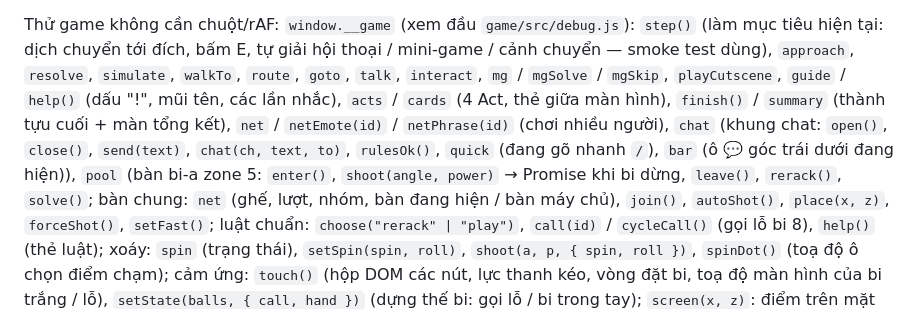
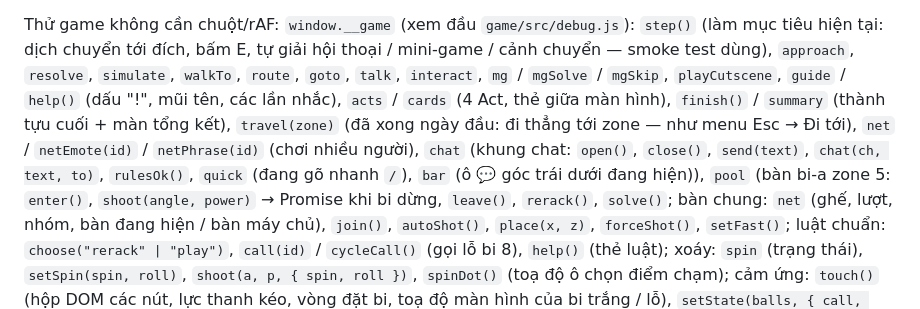
Before and after one commit to thanhdo257205/fville-onboard, a Markdown page: CLAUDE.md, the part around the change. Drawn GitHub-style.

```diff
--- a/CLAUDE.md
+++ b/CLAUDE.md
@@ -114,7 +114,7 @@ python scripts/tools/privacy_scan.py # quét nhánh main trước khi commit
 Thử game không cần chuột/rAF: `window.__game` (xem đầu `game/src/debug.js`): `step()` (làm mục tiêu hiện tại: dịch chuyển
 tới đích, bấm E, tự giải hội thoại / mini-game / cảnh chuyển — smoke test dùng), `approach`, `resolve`, `simulate`, `walkTo`, `route`, `goto`,
 `talk`, `interact`, `mg` / `mgSolve` / `mgSkip`, `playCutscene`, `guide` / `help()` (dấu "!", mũi tên, các lần nhắc),
-`acts` / `cards` (4 Act, thẻ giữa màn hình), `finish()` / `summary` (thành tựu cuối + màn tổng kết),
+`acts` / `cards` (4 Act, thẻ giữa màn hình), `finish()` / `summary` (thành tựu cuối + màn tổng kết), `travel(zone)` (đã xong ngày đầu: đi thẳng tới zone — như menu Esc → Đi tới),
 `net` / `netEmote(id)` / `netPhrase(id)` (chơi nhiều người), `chat` (khung chat: `open()`, `close()`, `send(text)`, `chat(ch, text, to)`, `rulesOk()`, `quick` (đang gõ nhanh `/`), `bar` (ô 💬 góc trái dưới đang hiện)), `pool` (bàn bi-a zone 5: `enter()`, `shoot(angle, power)` → Promise khi bi dừng, `leave()`, `rerack()`, `solve()`; bàn chung: `net` (ghế, lượt, nhóm, bàn đang hiện / bàn máy chủ), `join()`, `autoShot()`, `place(x, z)`, `forceShot()`, `setFast()`; luật chuẩn: `choose("rerack" | "play")`, `call(id)` / `cycleCall()` (gọi lỗ bi 8), `help()` (thẻ luật); xoáy: `spin` (trạng thái), `setSpin(spin, roll)`, `shoot(a, p, { spin, roll })`, `spinDot()` (toạ độ ô chọn điểm chạm); cảm ứng: `touch()` (hộp DOM các nút, lực thanh kéo, vòng đặt bi, toạ độ màn hình của bi trắng / lỗ), `setState(balls, { call, hand })` (dựng thế bi: gọi lỗ / bi trong tay); `screen(x, z)`: điểm trên mặt bàn → toạ độ màn hình; chế
 độ chuột `mouse`: lock / wait / free — giả lập khoá con trỏ: `_game.input.fakeLock = false | true`), `sky` / `skyCheck()` (bầu trời + phông nền: số tam giác, màu; đứng ở mọi SPAWN_ nhìn 8 hướng → độ đa dạng màu chỗ thấy trời), `ending` (nhịp cảnh kết), `summaryCard()` (thẻ PNG của màn tổng kết), `map` (tab Bản đồ của app My FPT: khung, vị trí các dấu), `gaps()` (chỗ hở của mô hình zone đang chơi: từ mọi chỗ đi tới được
 bắn tia ở tầm mắt, tia nhìn xuống / nhìn ngang lọt ra trời → toạ độ; `game/src/world/gaps.js`, smoke dùng), `preview` (nền màn tiêu đề: zone, kịch bản camera, giây; `window.__title`: màn tiêu đề),
```
Also changed, not shown: docs/CHECKLIST.md (+13 -0 lines), docs/PROGRESS.md (+37 -0 lines).
